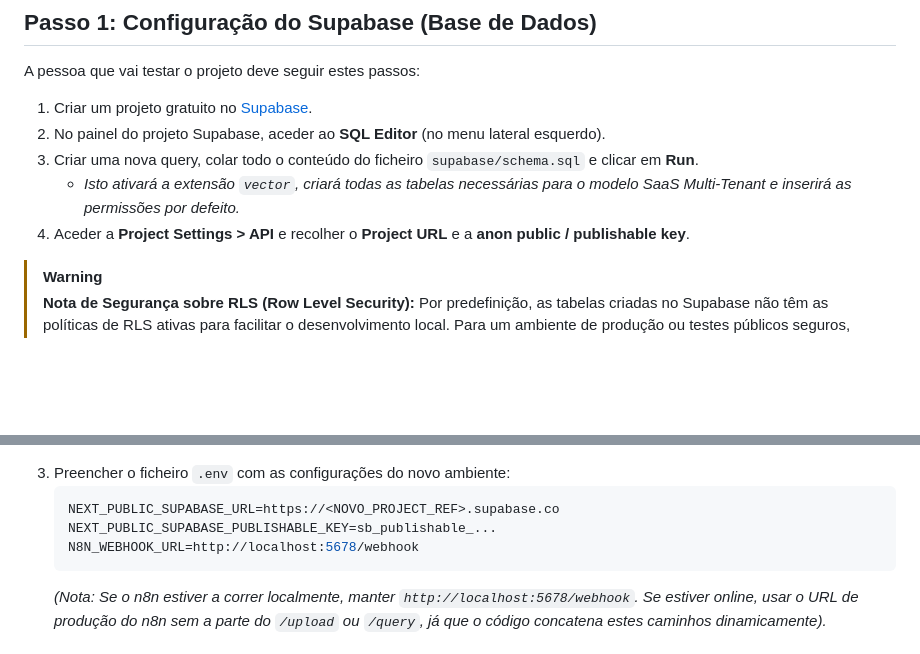
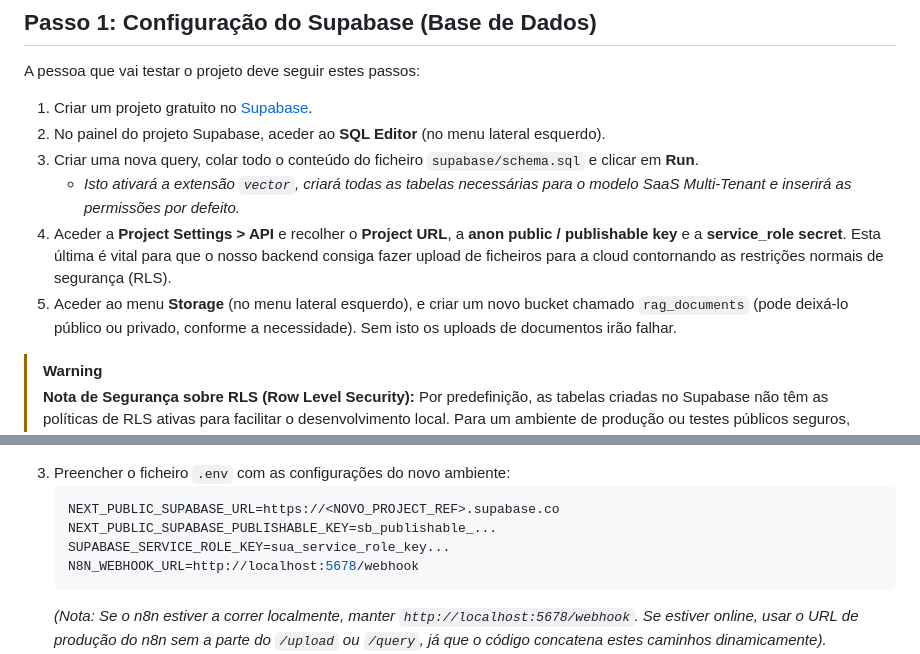
Before and after one commit to Cristiano-Rodrigues/TFC, a Markdown page: README.md, 2 parts joined by grey strips. GitHub-like rendering; blank space fills up the shorter version.

Commit message:
docs: update README with storage and service role configurations

````diff
--- a/README.md
+++ b/README.md
@@ -20,7 +20,8 @@ A pessoa que vai testar o projeto deve seguir estes passos:
 2. No painel do projeto Supabase, aceder ao **SQL Editor** (no menu lateral esquerdo).
 3. Criar uma nova query, colar todo o conteúdo do ficheiro `supabase/schema.sql` e clicar em **Run**.
    * *Isto ativará a extensão `vector`, criará todas as tabelas necessárias para o modelo SaaS Multi-Tenant e inserirá as permissões por defeito.*
-4. Aceder a **Project Settings > API** e recolher o **Project URL** e a **anon public / publishable key**.
+4. Aceder a **Project Settings > API** e recolher o **Project URL**, a **anon public / publishable key** e a **service_role secret**. Esta última é vital para que o nosso backend consiga fazer upload de ficheiros para a cloud contornando as restrições normais de segurança (RLS).
+5. Aceder ao menu **Storage** (no menu lateral esquerdo), e criar um novo bucket chamado `rag_documents` (pode deixá-lo público ou privado, conforme a necessidade). Sem isto os uploads de documentos irão falhar.
 
 > [!WARNING]
 > **Nota de Segurança sobre RLS (Row Level Security):**
@@ -70,6 +71,7 @@ O n8n é o motor que processa os uploads de ficheiros, gera os embeddings com a
    ```env
    NEXT_PUBLIC_SUPABASE_URL=https://<NOVO_PROJECT_REF>.supabase.co
    NEXT_PUBLIC_SUPABASE_PUBLISHABLE_KEY=sb_publishable_...
+   SUPABASE_SERVICE_ROLE_KEY=sua_service_role_key...
    N8N_WEBHOOK_URL=http://localhost:5678/webhook
    ```
    *(Nota: Se o n8n estiver a correr localmente, manter `http://localhost:5678/webhook`. Se estiver online, usar o URL de produção do n8n sem a parte do `/upload` ou `/query`, já que o código concatena estes caminhos dinamicamente).*
````
